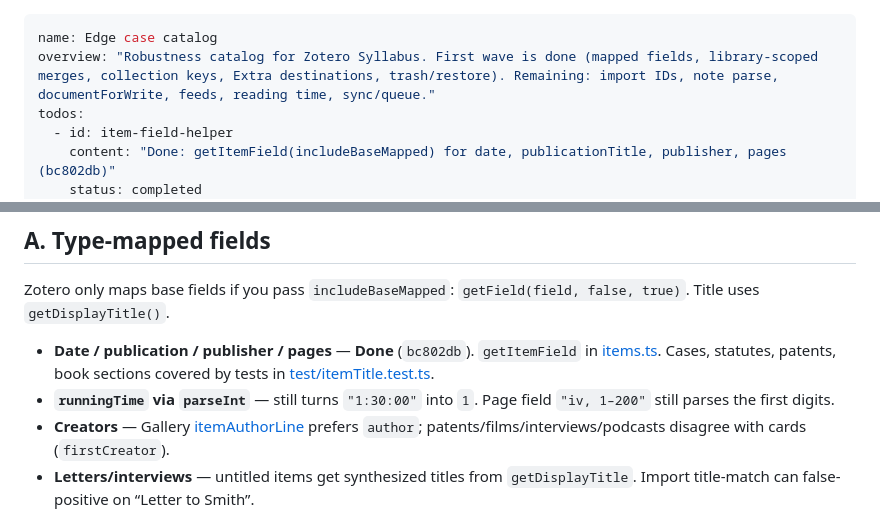
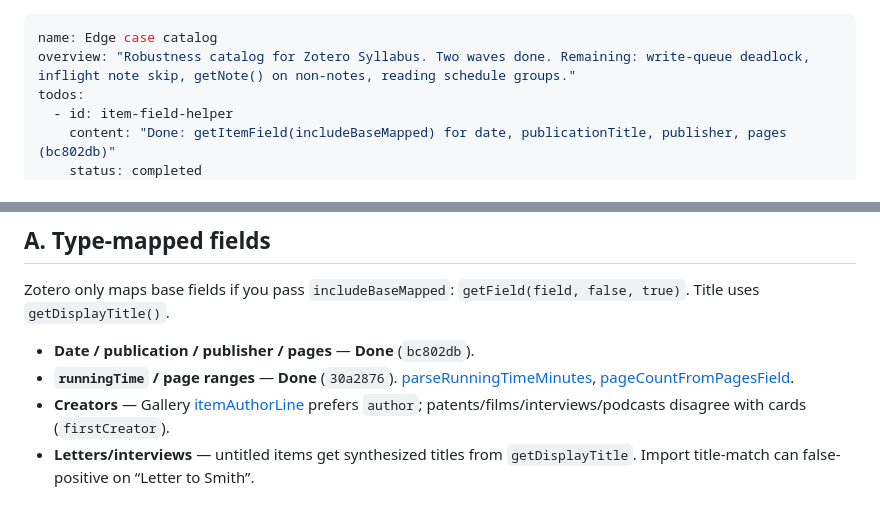
Before and after one commit to janbaykara/zotero-syllabus, a Markdown page: .cursor/plans/edge_case_catalog_f566d0b4.plan.md, 2 parts joined by grey strips. GitHub-like rendering.

```diff
--- a/.cursor/plans/edge_case_catalog_f566d0b4.plan.md
+++ b/.cursor/plans/edge_case_catalog_f566d0b4.plan.md
@@ -1,6 +1,6 @@
 ---
 name: Edge case catalog
-overview: "Robustness catalog for Zotero Syllabus. First wave is done (mapped fields, library-scoped merges, collection keys, Extra destinations, trash/restore). Remaining: import IDs, note parse, documentForWrite, feeds, reading time, sync/queue."
+overview: "Robustness catalog for Zotero Syllabus. Two waves done. Remaining: write-queue deadlock, inflight note skip, getNote() on non-notes, reading schedule groups."
 todos:
   - id: item-field-helper
     content: "Done: getItemField(includeBaseMapped) for date, publicationTitle, publisher, pages (bc802db)"
@@ -65,8 +65,8 @@ flowchart TD
 
 Zotero only maps base fields if you pass `includeBaseMapped`: `getField(field, false, true)`. Title uses `getDisplayTitle()`.
 
-- **Date / publication / publisher / pages** — **Done** (`bc802db`). `getItemField` in [items.ts](src/utils/items.ts). Cases, statutes, patents, book sections covered by tests in [test/itemTitle.test.ts](test/itemTitle.test.ts).
-- **`runningTime` via `parseInt`** — still turns `"1:30:00"` into `1`. Page field `"iv, 1–200"` still parses the first digits.
+- **Date / publication / publisher / pages** — **Done** (`bc802db`).
+- **`runningTime` / page ranges** — **Done** (`30a2876`). [parseRunningTimeMinutes](src/utils/readingTime.ts), [pageCountFromPagesField](src/utils/readingTime.ts).
 - **Creators** — Gallery [itemAuthorLine](src/modules/GalleryPage.tsx) prefers `author`; patents/films/interviews/podcasts disagree with cards (`firstCreator`).
 - **Letters/interviews** — untitled items get synthesized titles from `getDisplayTitle`. Import title-match can false-positive on “Letter to Smith”.
 
```
Also changed, not shown: other parts of .cursor/plans/edge_case_catalog_f566d0b4.plan.md (+21 -20 lines).
